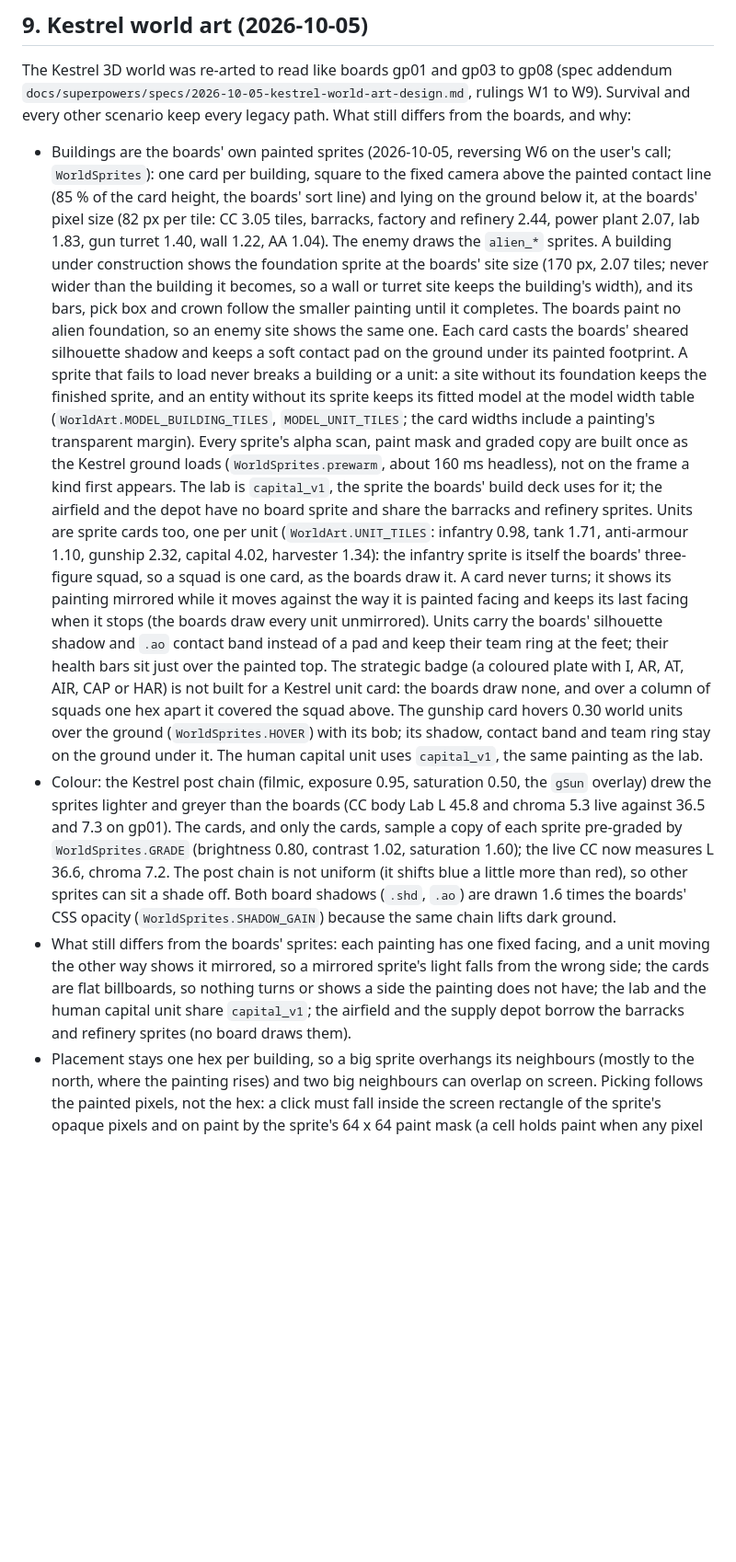
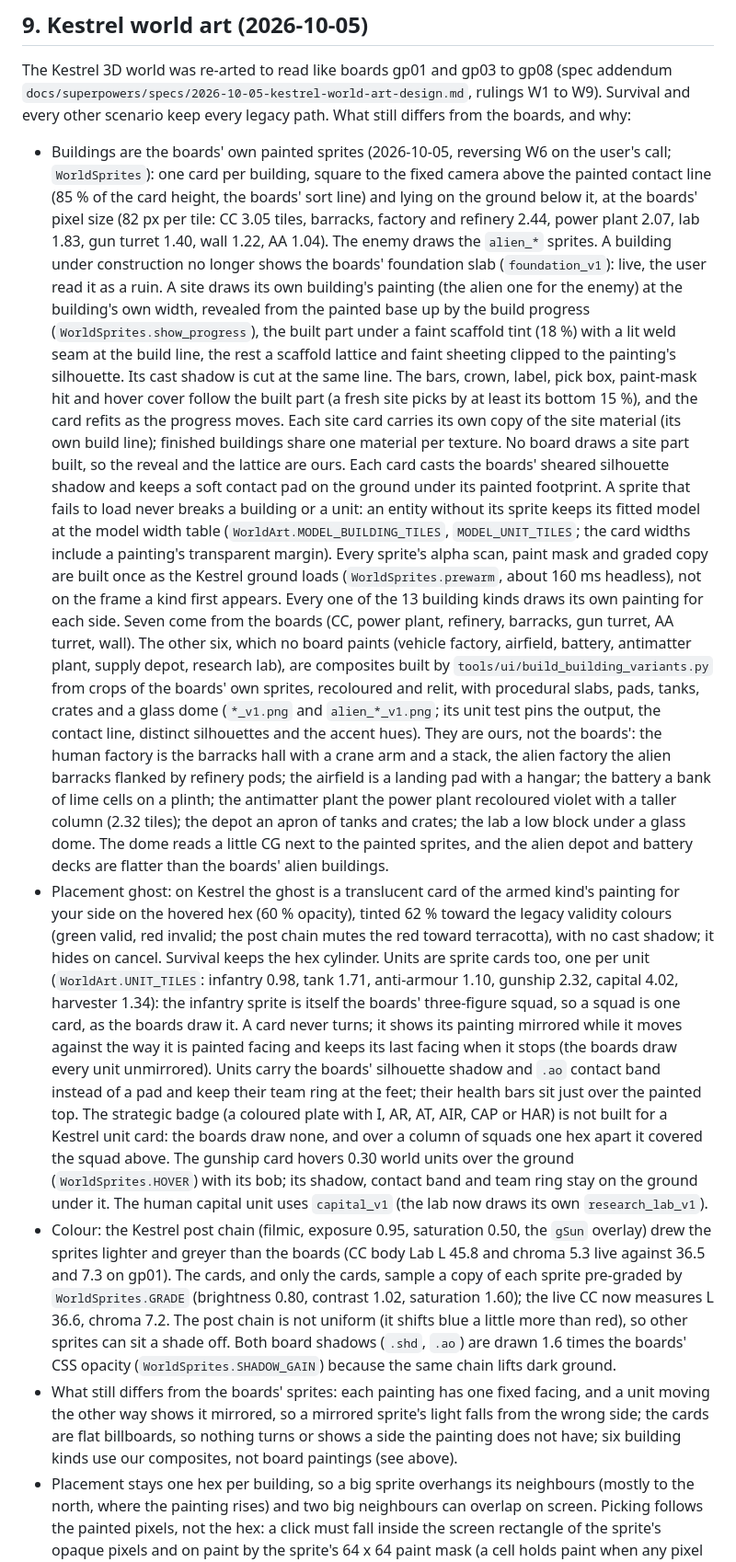
Before and after one commit to tdar200/military-rts-td, a Markdown page: docs/ascension/ui-deviations.md, the part around one of its changes. Shown at 92% size. GitHub-like rendering; blank space fills up the shorter version.

Commit message:
docs(ascension): record the building variants, the construction reveal and the sprite ghost
Co-Authored-By: Claude Sonnet 5.5 <noreply@anthropic.com>

```diff
--- a/docs/ascension/ui-deviations.md
+++ b/docs/ascension/ui-deviations.md
@@ -507,16 +507,32 @@ every legacy path. What still differs from the boards, and why:
   per building, square to the fixed camera above the painted contact line (85 % of the card height, the boards' sort
   line) and lying on the ground below it, at the boards' pixel size (82 px per tile: CC 3.05 tiles, barracks, factory and
   refinery 2.44, power plant 2.07, lab 1.83, gun turret 1.40, wall 1.22, AA 1.04). The enemy draws the `alien_*`
-  sprites. A building under construction shows the foundation sprite at the boards' site size (170 px, 2.07 tiles; never
-  wider than the building it becomes, so a wall or turret site keeps the building's width), and its bars, pick box and
-  crown follow the smaller painting until it completes. The boards paint no alien foundation, so an enemy site shows the
-  same one. Each card casts the boards' sheared silhouette shadow and keeps a soft contact pad on the ground under its
-  painted footprint. A sprite that fails to load never breaks a building or a unit: a site without its foundation keeps
-  the finished sprite, and an entity without its sprite keeps its fitted model at the model width table
+  sprites. A building under construction no longer shows the boards' foundation slab (`foundation_v1`): live, the user
+  read it as a ruin. A site draws its own building's painting (the alien one for the enemy) at the building's own width,
+  revealed from the painted base up by the build progress (`WorldSprites.show_progress`), the built part under a faint
+  scaffold tint (18 %) with a lit weld seam at the build line, the rest a scaffold lattice and faint sheeting clipped to
+  the painting's silhouette. Its cast shadow is cut at the same line. The bars, crown, label, pick box, paint-mask hit and
+  hover cover follow the built part (a fresh site picks by at least its bottom 15 %), and the card refits as the progress
+  moves. Each site card carries its own copy of the site material (its own build line); finished buildings share one
+  material per texture. No board draws a site part built, so the reveal and the lattice are ours. Each card casts the
+  boards' sheared silhouette shadow and keeps a soft contact pad on the ground under its painted footprint. A sprite that
+  fails to load never breaks a building or a unit: an entity without its sprite keeps its fitted model at the model width table
   (`WorldArt.MODEL_BUILDING_TILES`, `MODEL_UNIT_TILES`; the card widths include a painting's transparent margin). Every
   sprite's alpha scan, paint mask and graded copy are built once as the Kestrel ground loads (`WorldSprites.prewarm`,
-  about 160 ms headless), not on the frame a kind first appears. The lab is `capital_v1`, the sprite the boards' build
-  deck uses for it; the airfield and the depot have no board sprite and share the barracks and refinery sprites.
+  about 160 ms headless), not on the frame a kind first appears. Every one of the 13 building kinds draws its own painting
+  for each side. Seven come from the boards (CC, power plant, refinery, barracks, gun turret, AA turret, wall). The other
+  six, which no board paints (vehicle factory, airfield, battery, antimatter plant, supply depot, research lab), are
+  composites built by `tools/ui/build_building_variants.py` from crops of the boards' own sprites, recoloured and
+  relit, with procedural slabs, pads, tanks, crates and a glass dome (`*_v1.png` and `alien_*_v1.png`; its unit test pins
+  the output, the contact line, distinct silhouettes and the accent hues). They are ours, not the boards': the human
+  factory is the barracks hall with a crane arm and a stack, the alien factory the alien barracks flanked by refinery
+  pods; the airfield is a landing pad with a hangar; the battery a bank of lime cells on a plinth; the antimatter plant
+  the power plant recoloured violet with a taller column (2.32 tiles); the depot an apron of tanks and crates; the lab a
+  low block under a glass dome. The dome reads a little CG next to the painted sprites, and the alien depot and battery
+  decks are flatter than the boards' alien buildings.
+- Placement ghost: on Kestrel the ghost is a translucent card of the armed kind's painting for your side on the hovered
+  hex (60 % opacity), tinted 62 % toward the legacy validity colours (green valid, red invalid; the post chain mutes the
+  red toward terracotta), with no cast shadow; it hides on cancel. Survival keeps the hex cylinder.
   Units are sprite cards too, one per unit (`WorldArt.UNIT_TILES`: infantry 0.98, tank 1.71, anti-armour 1.10, gunship
   2.32, capital 4.02, harvester 1.34): the infantry sprite is itself the boards' three-figure squad, so a squad is one
   card, as the boards draw it. A card never turns; it shows its painting mirrored while it moves against the way it is
@@ -525,7 +541,7 @@ every legacy path. What still differs from the boards, and why:
   just over the painted top. The strategic badge (a coloured plate with I, AR, AT, AIR, CAP or HAR) is not built for a
   Kestrel unit card: the boards draw none, and over a column of squads one hex apart it covered the squad above. The gunship card hovers 0.30
   world units over the ground (`WorldSprites.HOVER`) with its bob; its shadow, contact band and team ring stay on the
-  ground under it. The human capital unit uses `capital_v1`, the same painting as the lab.
+  ground under it. The human capital unit uses `capital_v1` (the lab now draws its own `research_lab_v1`).
 - Colour: the Kestrel post chain (filmic, exposure 0.95, saturation 0.50, the `gSun` overlay) drew the sprites lighter and
   greyer than the boards (CC body Lab L 45.8 and chroma 5.3 live against 36.5 and 7.3 on gp01). The cards, and only the
   cards, sample a copy of each sprite pre-graded by `WorldSprites.GRADE` (brightness 0.80, contrast 1.02, saturation
@@ -534,8 +550,7 @@ every legacy path. What still differs from the boards, and why:
   opacity (`WorldSprites.SHADOW_GAIN`) because the same chain lifts dark ground.
 - What still differs from the boards' sprites: each painting has one fixed facing, and a unit moving the other way shows
   it mirrored, so a mirrored sprite's light falls from the wrong side; the cards are flat billboards, so nothing turns
-  or shows a side the painting does not have; the lab and the human capital unit share `capital_v1`; the airfield and
-  the supply depot borrow the barracks and refinery sprites (no board draws them).
+  or shows a side the painting does not have; six building kinds use our composites, not board paintings (see above).
 - Placement stays one hex per building, so a big sprite overhangs its neighbours (mostly to the north, where the
   painting rises) and two big neighbours can overlap on screen. Picking follows the painted pixels, not the hex: a click
   must fall inside the screen rectangle of the sprite's opaque pixels and on paint by the sprite's 64 x 64 paint mask
```
Also changed, not shown: other parts of docs/ascension/ui-deviations.md (+5 -1 lines).
